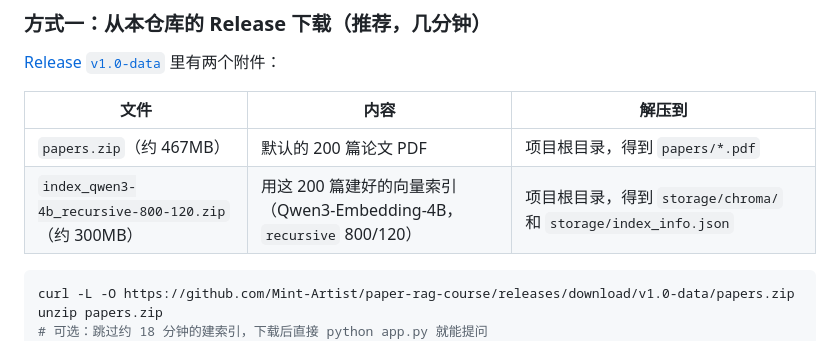
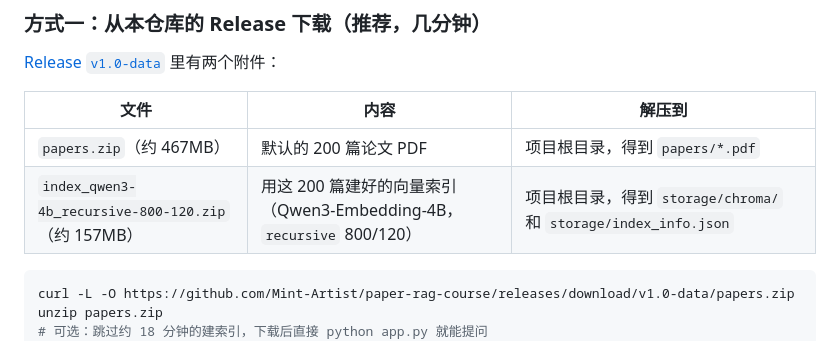
Before and after one commit to Mint-Artist/paper-rag-course, a Markdown page: README.md, the part around the change. Drawn GitHub-style.

Commit message:
README: correct prebuilt index size
Co-Authored-By: Claude Opus 5.5 <noreply@anthropic.com>

````diff
--- a/README.md
+++ b/README.md
@@ -53,7 +53,7 @@ python app.py               # 浏览器打开 http://127.0.0.1:8000
 | 文件 | 内容 | 解压到 |
 |---|---|---|
 | `papers.zip`（约 467MB） | 默认的 200 篇论文 PDF | 项目根目录，得到 `papers/*.pdf` |
-| `index_qwen3-4b_recursive-800-120.zip`（约 300MB） | 用这 200 篇建好的向量索引（Qwen3-Embedding-4B，`recursive` 800/120） | 项目根目录，得到 `storage/chroma/` 和 `storage/index_info.json` |
+| `index_qwen3-4b_recursive-800-120.zip`（约 157MB） | 用这 200 篇建好的向量索引（Qwen3-Embedding-4B，`recursive` 800/120） | 项目根目录，得到 `storage/chroma/` 和 `storage/index_info.json` |
 
 ```bash
 curl -L -O https://github.com/Mint-Artist/paper-rag-course/releases/download/v1.0-data/papers.zip
````
